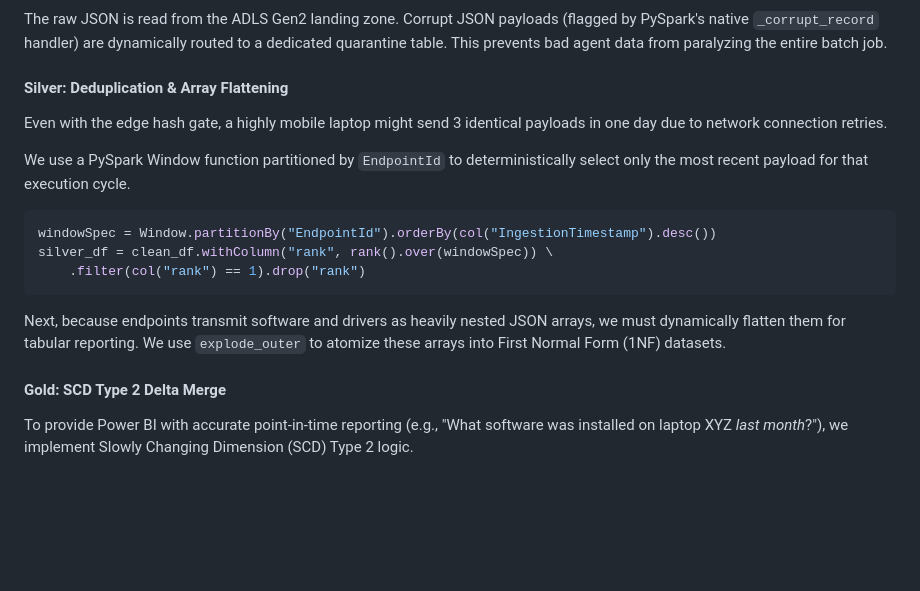
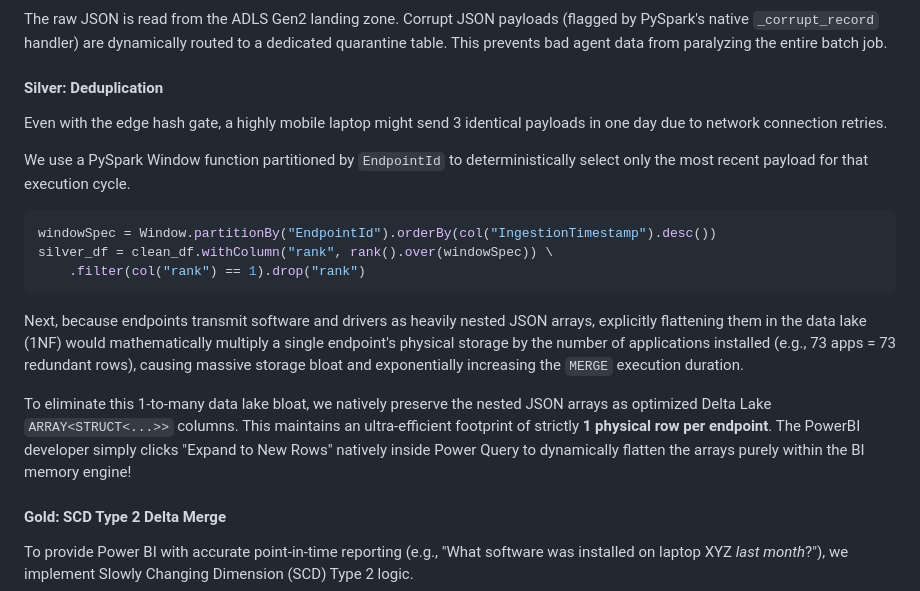
Before and after one commit to Ragotham1209/endpoint-inventory-pipeline, a Markdown page: portfolio/blog/endpoint-inventory-pipeline.md, the part around the change. GitHub-like rendering; blank space fills up the shorter version.

````diff
--- a/portfolio/blog/endpoint-inventory-pipeline.md
+++ b/portfolio/blog/endpoint-inventory-pipeline.md
@@ -60,7 +60,7 @@ The core of the ETL process runs on a scheduled Azure Databricks Premium cluster
 #### Bronze: Validation & Quarantine
 The raw JSON is read from the ADLS Gen2 landing zone. Corrupt JSON payloads (flagged by PySpark's native `_corrupt_record` handler) are dynamically routed to a dedicated quarantine table. This prevents bad agent data from paralyzing the entire batch job.
 
-#### Silver: Deduplication & Array Flattening
+#### Silver: Deduplication
 Even with the edge hash gate, a highly mobile laptop might send 3 identical payloads in one day due to network connection retries.
 
 We use a PySpark Window function partitioned by `EndpointId` to deterministically select only the most recent payload for that execution cycle.
@@ -71,7 +71,9 @@ silver_df = clean_df.withColumn("rank", rank().over(windowSpec)) \
     .filter(col("rank") == 1).drop("rank")
 ```
 
-Next, because endpoints transmit software and drivers as heavily nested JSON arrays, we must dynamically flatten them for tabular reporting. We use `explode_outer` to atomize these arrays into First Normal Form (1NF) datasets.
+Next, because endpoints transmit software and drivers as heavily nested JSON arrays, explicitly flattening them in the data lake (1NF) would mathematically multiply a single endpoint's physical storage by the number of applications installed (e.g., 73 apps = 73 redundant rows), causing massive storage bloat and exponentially increasing the `MERGE` execution duration.
+
+To eliminate this 1-to-many data lake bloat, we natively preserve the nested JSON arrays as optimized Delta Lake `ARRAY<STRUCT<...>>` columns. This maintains an ultra-efficient footprint of strictly **1 physical row per endpoint**. The PowerBI developer simply clicks "Expand to New Rows" natively inside Power Query to dynamically flatten the arrays purely within the BI memory engine!
 
 #### Gold: SCD Type 2 Delta Merge
 To provide Power BI with accurate point-in-time reporting (e.g., "What software was installed on laptop XYZ *last month*?"), we implement Slowly Changing Dimension (SCD) Type 2 logic.
````
Also changed, not shown: README.md (+4 -4 lines), docs/technical_document.md (added, +61 -0 lines).
